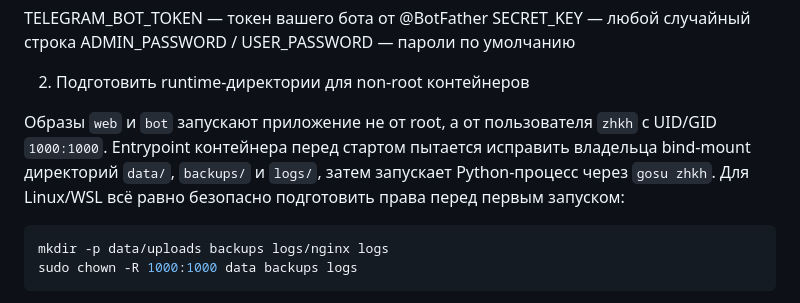
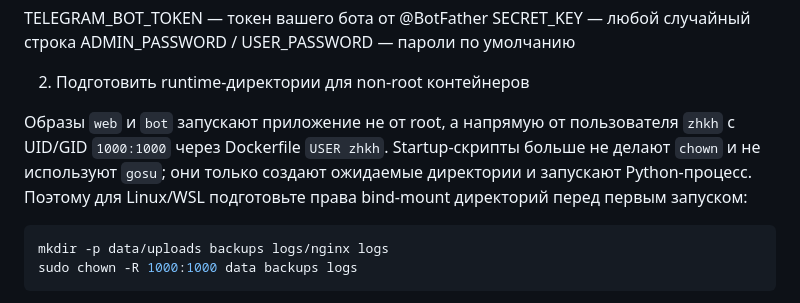
Before and after one commit to Vashork/saas-zkha, a Markdown page: README.md, the part around the change. Rendered like a GitHub page.

Commit message:
docs: align Docker non-root runtime notes

````diff
--- a/README.md
+++ b/README.md
@@ -95,7 +95,7 @@ ADMIN_PASSWORD / USER_PASSWORD — пароли по умолчанию
 
 2. Подготовить runtime-директории для non-root контейнеров
 
-Образы `web` и `bot` запускают приложение не от root, а от пользователя `zhkh` с UID/GID `1000:1000`. Entrypoint контейнера перед стартом пытается исправить владельца bind-mount директорий `data/`, `backups/` и `logs/`, затем запускает Python-процесс через `gosu zhkh`. Для Linux/WSL всё равно безопасно подготовить права перед первым запуском:
+Образы `web` и `bot` запускают приложение не от root, а напрямую от пользователя `zhkh` с UID/GID `1000:1000` через Dockerfile `USER zhkh`. Startup-скрипты больше не делают `chown` и не используют `gosu`; они только создают ожидаемые директории и запускают Python-процесс. Поэтому для Linux/WSL подготовьте права bind-mount директорий перед первым запуском:
 
 ```bash
 mkdir -p data/uploads backups logs/nginx logs
````
